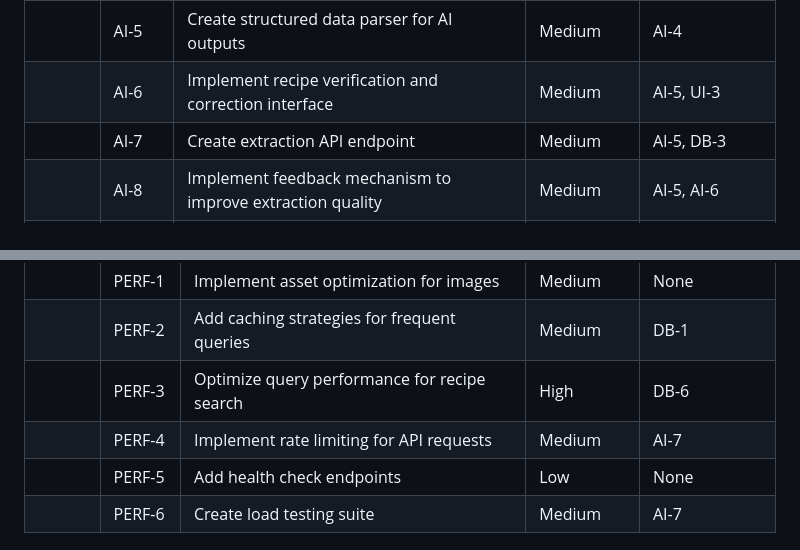
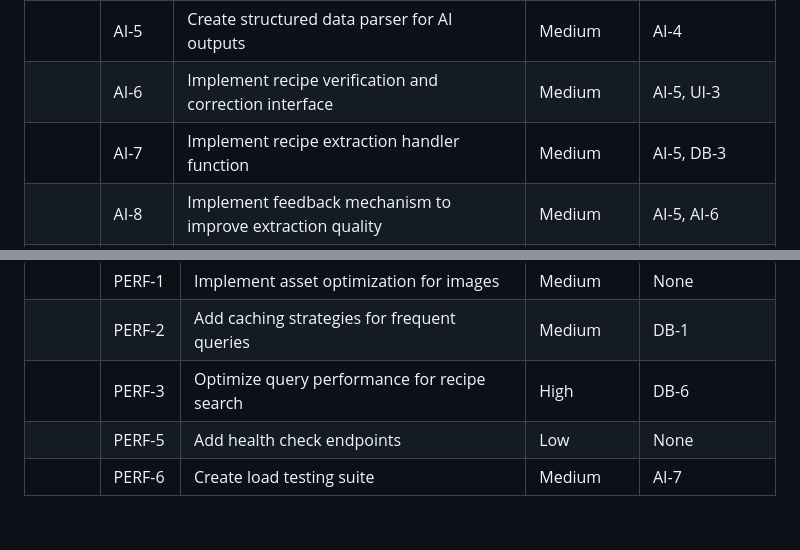
Before and after one commit to amuelli/barsistant, a Markdown page: docs/tasks.md, 2 parts joined by grey strips. Rendered like a GitHub page; blank space fills up the shorter version.

Commit message:
docs: update AI and Performance tasks for Fresh architecture
- Remove PERF-4 (rate limiting) since we're not using dedicated API endpoints
- Update AI-7 to implement handler function instead of API endpoint

```diff
--- a/docs/tasks.md
+++ b/docs/tasks.md
@@ -26,7 +26,7 @@ solution for the Barsistant application.
 |        | AI-4    | Develop AI prompt engineering for recipe extraction        | High       | AI-1         |
 |        | AI-5    | Create structured data parser for AI outputs               | Medium     | AI-4         |
 |        | AI-6    | Implement recipe verification and correction interface     | Medium     | AI-5, UI-3   |
-|        | AI-7    | Create extraction API endpoint                             | Medium     | AI-5, DB-3   |
+|        | AI-7    | Implement recipe extraction handler function               | Medium     | AI-5, DB-3   |
 |        | AI-8    | Implement feedback mechanism to improve extraction quality | Medium     | AI-5, AI-6   |
 |        | AI-9    | Add support for YouTube content extraction                 | High       | AI-2, AI-4   |
 |        | AI-10   | Add support for recipe website content extraction          | High       | AI-2, AI-4   |
@@ -89,7 +89,6 @@ solution for the Barsistant application.
 |        | PERF-1  | Implement asset optimization for images      | Medium     | None         |
 |        | PERF-2  | Add caching strategies for frequent queries  | Medium     | DB-1         |
 |        | PERF-3  | Optimize query performance for recipe search | High       | DB-6         |
-|        | PERF-4  | Implement rate limiting for API requests     | Medium     | AI-7         |
 |        | PERF-5  | Add health check endpoints                   | Low        | None         |
 |        | PERF-6  | Create load testing suite                    | Medium     | AI-7         |
 
```
